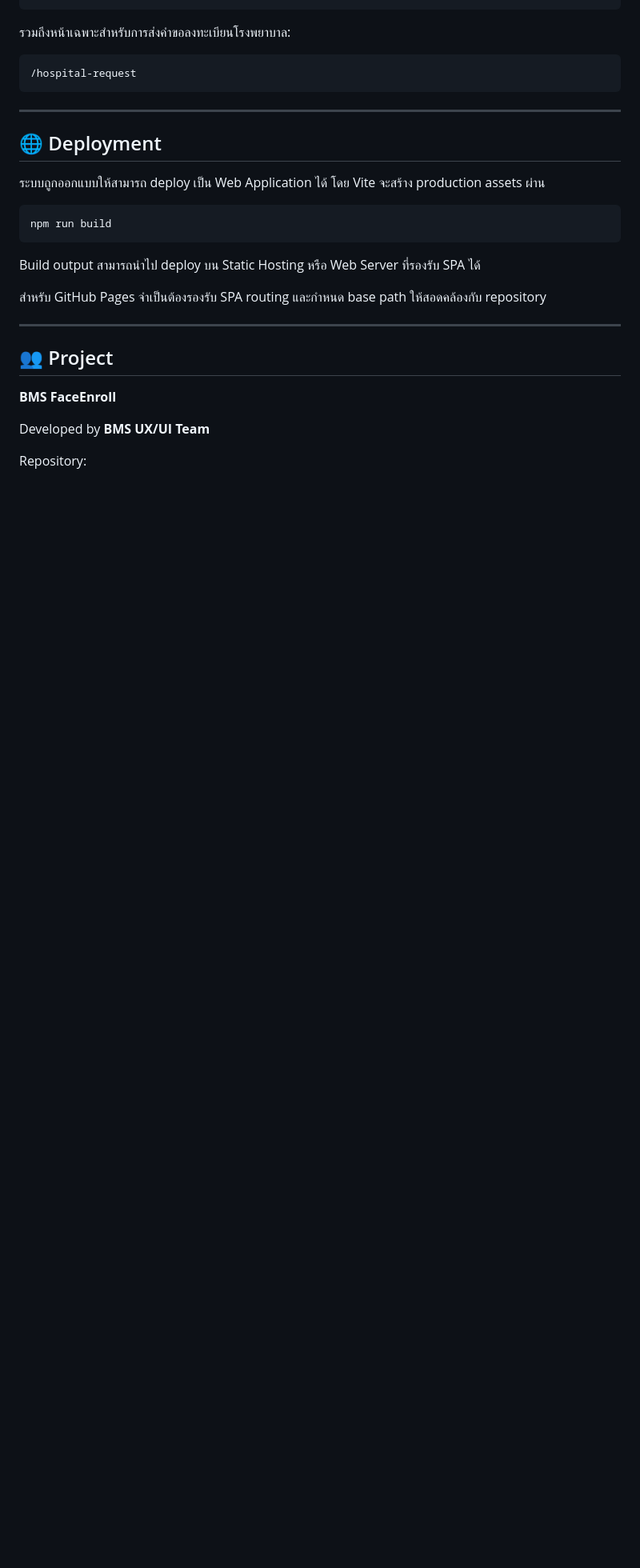
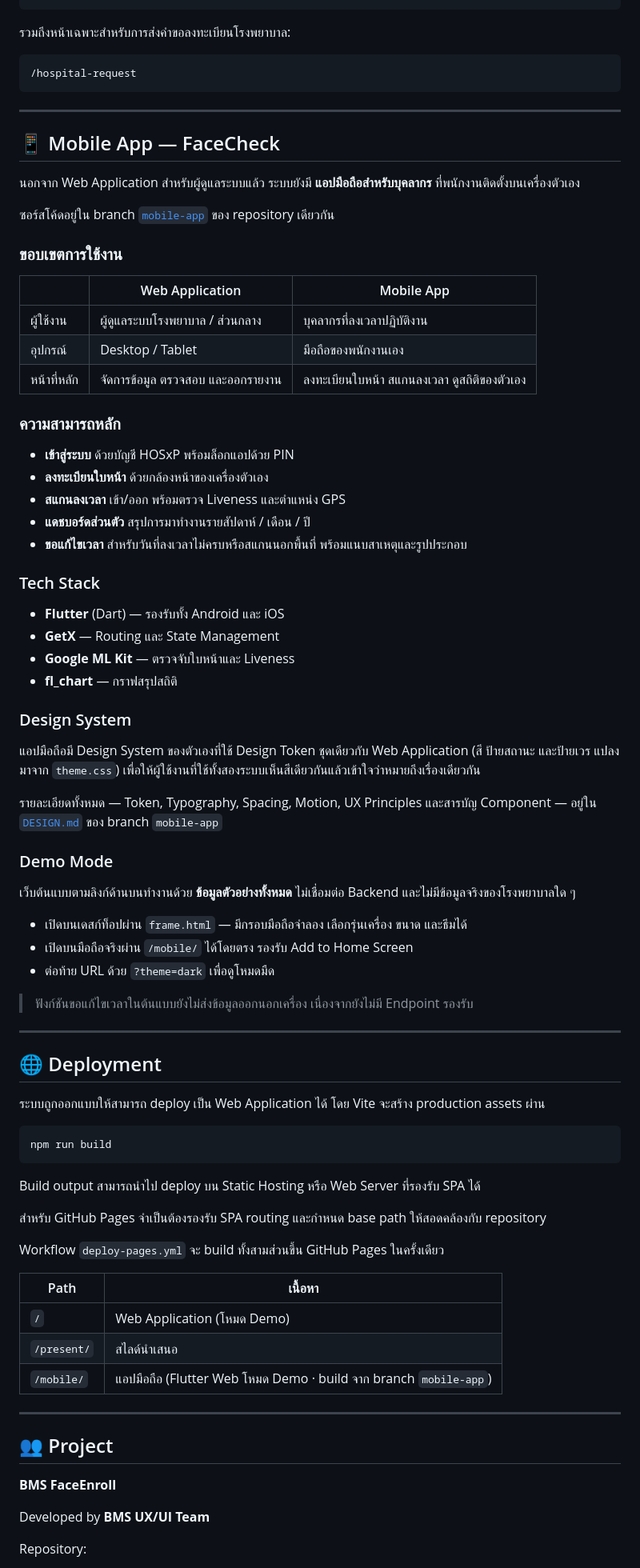
Before and after one commit to BMS-UXUI-GIT/BMS-FaceEnroll, a Markdown page: README.md, the part around one of its changes. Shown at 80% size. GitHub-like rendering; blank space fills up the shorter version.

Commit message:
docs: introduce the mobile app in the main README
The employee-facing Flutter app has been live under /mobile/ for a while,
but a reader of this README would never learn it exists — the repository
looked like the admin web app alone.

Adds it as a section of its own: who each of the two clients is for, what
the app does, its stack, where its design system lives, and how the demo
build behaves. The Links table now points at the running prototype, and
Deployment says what the workflow actually publishes to each path.

Co-Authored-By: Claude Opus 5 (1M context) <noreply@anthropic.com>

```diff
--- a/README.md
+++ b/README.md
@@ -399,6 +400,55 @@ Help
 
 ---
 
+## 📱 Mobile App — FaceCheck
+
+นอกจาก Web Application สำหรับผู้ดูแลระบบแล้ว ระบบยังมี **แอปมือถือสำหรับบุคลากร** ที่พนักงานติดตั้งบนเครื่องตัวเอง
+
+ซอร์สโค้ดอยู่ใน branch [`mobile-app`](https://github.com/BMS-UXUI-GIT/BMS-FaceEnroll/tree/mobile-app) ของ repository เดียวกัน
+
+### ขอบเขตการใช้งาน
+
+| | Web Application | Mobile App |
+|---|---|---|
+| ผู้ใช้งาน | ผู้ดูแลระบบโรงพยาบาล / ส่วนกลาง | บุคลากรที่ลงเวลาปฏิบัติงาน |
+| อุปกรณ์ | Desktop / Tablet | มือถือของพนักงานเอง |
+| หน้าที่หลัก | จัดการข้อมูล ตรวจสอบ และออกรายงาน | ลงทะเบียนใบหน้า สแกนลงเวลา ดูสถิติของตัวเอง |
+
+### ความสามารถหลัก
+
+- **เข้าสู่ระบบ** ด้วยบัญชี HOSxP พร้อมล็อกแอปด้วย PIN
+- **ลงทะเบียนใบหน้า** ด้วยกล้องหน้าของเครื่องตัวเอง
+- **สแกนลงเวลา** เข้า/ออก พร้อมตรวจ Liveness และตำแหน่ง GPS
+- **แดชบอร์ดส่วนตัว** สรุปการมาทำงานรายสัปดาห์ / เดือน / ปี
+- **ขอแก้ไขเวลา** สำหรับวันที่ลงเวลาไม่ครบหรือสแกนนอกพื้นที่ พร้อมแนบสาเหตุและรูปประกอบ
+
+### Tech Stack
+
+- **Flutter** (Dart) — รองรับทั้ง Android และ iOS
+- **GetX** — Routing และ State Management
+- **Google ML Kit** — ตรวจจับใบหน้าและ Liveness
+- **fl_chart** — กราฟสรุปสถิติ
+
+### Design System
+
+แอปมือถือมี Design System ของตัวเองที่ใช้ Design Token ชุดเดียวกับ Web Application (สี ป้ายสถานะ และป้ายเวร แปลงมาจาก `theme.css`)
+เพื่อให้ผู้ใช้งานที่ใช้ทั้งสองระบบเห็นสีเดียวกันแล้วเข้าใจว่าหมายถึงเรื่องเดียวกัน
+
+รายละเอียดทั้งหมด — Token, Typography, Spacing, Motion, UX Principles และสารบัญ Component — อยู่ใน
+[`DESIGN.md`](https://github.com/BMS-UXUI-GIT/BMS-FaceEnroll/blob/mobile-app/DESIGN.md) ของ branch `mobile-app`
+
+### Demo Mode
+
+เว็บต้นแบบตามลิงก์ด้านบนทำงานด้วย **ข้อมูลตัวอย่างทั้งหมด** ไม่เชื่อมต่อ Backend และไม่มีข้อมูลจริงของโรงพยาบาลใด ๆ
+
+- เปิดบนเดสก์ท็อปผ่าน `frame.html` — มีกรอบมือถือจำลอง เลือกรุ่นเครื่อง ขนาด และธีมได้
+- เปิดบนมือถือจริงผ่าน `/mobile/` ได้โดยตรง รองรับ Add to Home Screen
+- ต่อท้าย URL ด้วย `?theme=dark` เพื่อดูโหมดมืด
+
+> ฟังก์ชันขอแก้ไขเวลาในต้นแบบยังไม่ส่งข้อมูลออกนอกเครื่อง เนื่องจากยังไม่มี Endpoint รองรับ
+
+---
+
 ## 🌐 Deployment
 
 ระบบถูกออกแบบให้สามารถ deploy เป็น Web Application ได้ โดย Vite จะสร้าง production assets ผ่าน
@@ -410,6 +460,14 @@ npm run build
 Build output สามารถนำไป deploy บน Static Hosting หรือ Web Server ที่รองรับ SPA ได้
 
 สำหรับ GitHub Pages จำเป็นต้องรองรับ SPA routing และกำหนด base path ให้สอดคล้องกับ repository
+
+Workflow `deploy-pages.yml` จะ build ทั้งสามส่วนขึ้น GitHub Pages ในครั้งเดียว
+
+| Path | เนื้อหา |
+|---|---|
+| `/` | Web Application (โหมด Demo) |
+| `/present/` | สไลด์นำเสนอ |
+| `/mobile/` | แอปมือถือ (Flutter Web โหมด Demo · build จาก branch `mobile-app`) |
 
 ---
 
```
Also changed, not shown: other parts of README.md (+1 -0 lines).
